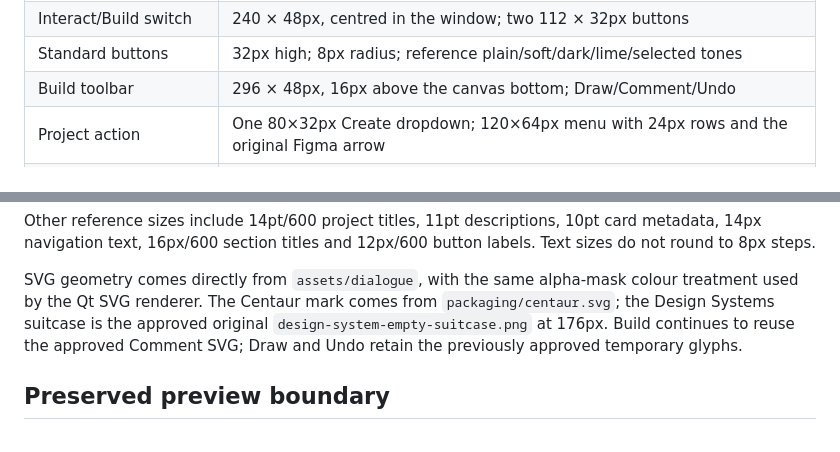
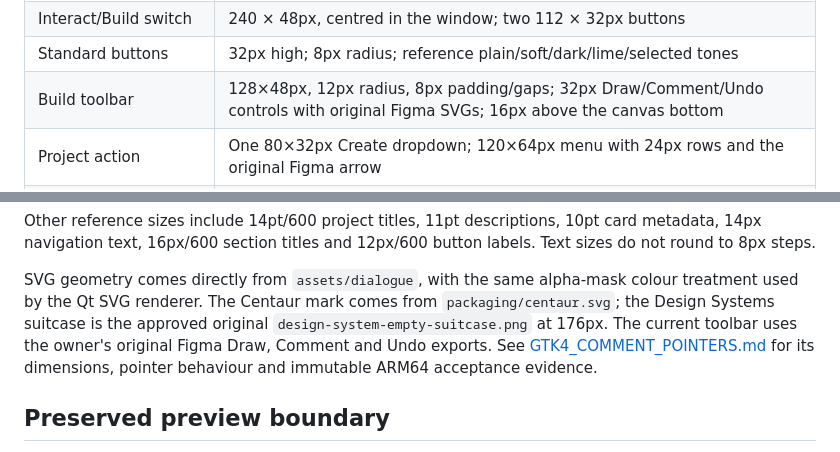
Before and after one commit to mattatgit/Centaur, a Markdown page: docs/GTK4_UI_REFERENCE.md, 2 parts joined by grey strips. GitHub-like rendering.

Commit message:
Record verified toolbar and connected comment-pointer acceptance

```diff
--- a/docs/GTK4_UI_REFERENCE.md
+++ b/docs/GTK4_UI_REFERENCE.md
@@ -31,7 +31,7 @@ canvas extents can follow the desktop's allocation.
 | Canvas/chat splitter | 8px; chat preferred 432px, minimum 368px, maximum 624px |
 | Interact/Build switch | 240 × 48px, centred in the window; two 112 × 32px buttons |
 | Standard buttons | 32px high; 8px radius; reference plain/soft/dark/lime/selected tones |
-| Build toolbar | 296 × 48px, 16px above the canvas bottom; Draw/Comment/Undo |
+| Build toolbar | 128×48px, 12px radius, 8px padding/gaps; 32px Draw/Comment/Undo controls with original Figma SVGs; 16px above the canvas bottom |
 | Project action | One 80×32px Create dropdown; 120×64px menu with 24px rows and the original Figma arrow |
 | Chat inset/spacing | 24px top/left message inset; 36px from the last body baseline to the next name baseline |
 | Chat avatars | 32px square, 8px radius; red human initials, black Centaur tile with the original white mono mark at 15×16px |
@@ -94,8 +94,10 @@ labels. Text sizes do not round to 8px steps.
 SVG geometry comes directly from `assets/dialogue`, with the same alpha-mask
 colour treatment used by the Qt SVG renderer. The Centaur mark comes from
 `packaging/centaur.svg`; the Design Systems suitcase is the approved original
-`design-system-empty-suitcase.png` at 176px. Build continues to reuse the approved
-Comment SVG; Draw and Undo retain the previously approved temporary glyphs.
+`design-system-empty-suitcase.png` at 176px. The current toolbar uses the owner's
+original Figma Draw, Comment and Undo exports. See
+[GTK4_COMMENT_POINTERS.md](GTK4_COMMENT_POINTERS.md) for its dimensions, pointer
+behaviour and immutable ARM64 acceptance evidence.
 
 ## Preserved preview boundary
 
```
Also changed, not shown: docs/GTK4_COMMENT_POINTERS.md (added, +114 -0 lines), docs/evidence/gtk4-comments-4f32d67/pointer-placed.png (added), docs/evidence/gtk4-comments-4f32d67/toolbar-active.png (added), docs/evidence/gtk4-comments-4f32d67/toolbar-hover.png (added), 3 other files.
